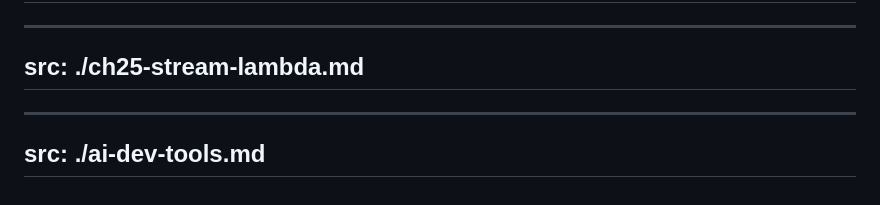
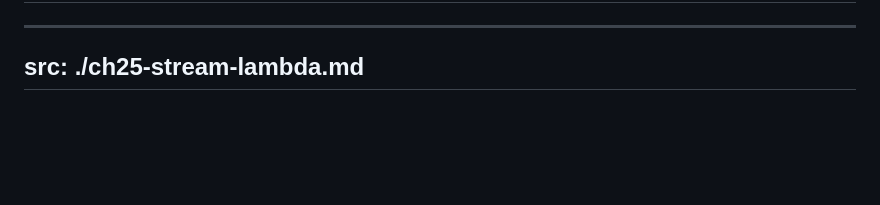
Before and after one commit to gagahsu/slidev-java, a Markdown page: index.md, the part around one of its changes. Rendered like a GitHub page; blank space fills up the shorter version.

```diff
--- a/index.md
+++ b/index.md
@@ -309,7 +304,3 @@ src: ./ch24-collection.md
 ---
 src: ./ch25-stream-lambda.md
 ---
-
----
-src: ./ai-dev-tools.md
----
```
Also changed, not shown: other parts of index.md (+0 -5 lines), ch25-stream-lambda.md (+6 -14 lines).
